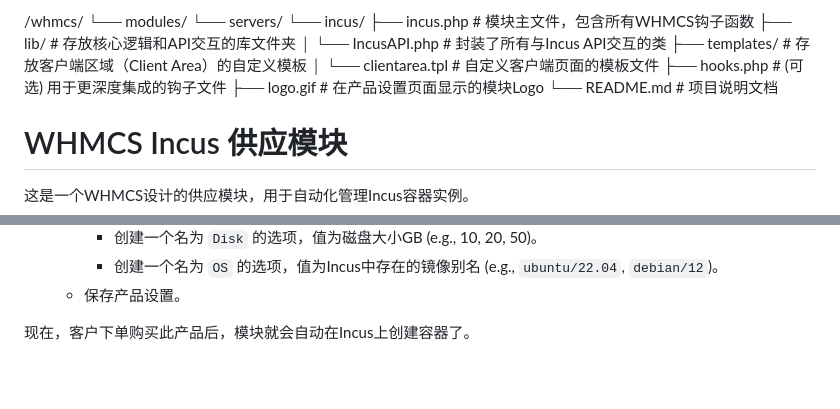
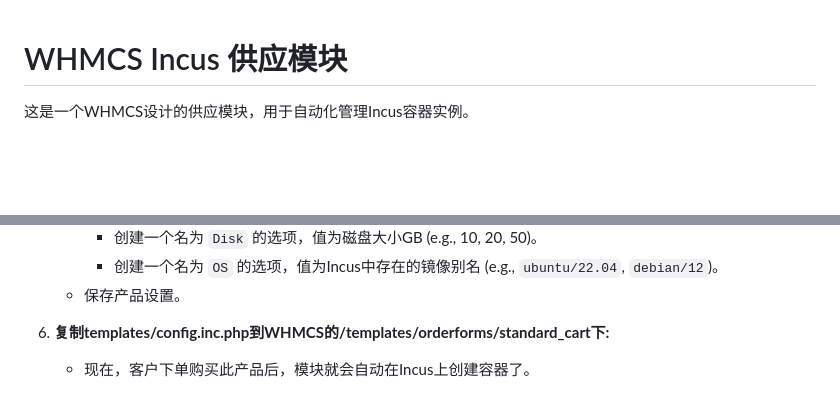
Before and after one commit to chengdada123/whmcs-inucs, a Markdown page: README.md, 2 parts joined by grey strips. GitHub-like rendering; blank space fills up the shorter version.

```diff
--- a/README.md
+++ b/README.md
@@ -1,17 +1,3 @@
-/whmcs/
-└── modules/
-    └── servers/
-        └── incus/
-            ├── incus.php             # 模块主文件，包含所有WHMCS钩子函数
-            ├── lib/                  # 存放核心逻辑和API交互的库文件夹
-            │   └── IncusAPI.php      # 封装了所有与Incus API交互的类
-            ├── templates/            # 存放客户端区域（Client Area）的自定义模板
-            │   └── clientarea.tpl    # 自定义客户端页面的模板文件
-            ├── hooks.php             # (可选) 用于更深度集成的钩子文件
-            ├── logo.gif              # 在产品设置页面显示的模块Logo
-            └── README.md             # 项目说明文档
-
-
 # WHMCS Incus 供应模块
 
 这是一个WHMCS设计的供应模块，用于自动化管理Incus容器实例。
@@ -71,4 +57,5 @@ incus config trust add-certificate ./whmcs.crt
         - 创建一个名为 `OS` 的选项，值为Incus中存在的镜像别名 (e.g., `ubuntu/22.04`, `debian/12`)。
     - 保存产品设置。
 
-现在，客户下单购买此产品后，模块就会自动在Incus上创建容器了。
+6.  **复制templates/config.inc.php到WHMCS的/templates/orderforms/standard_cart下:**
+    - 现在，客户下单购买此产品后，模块就会自动在Incus上创建容器了。
```
